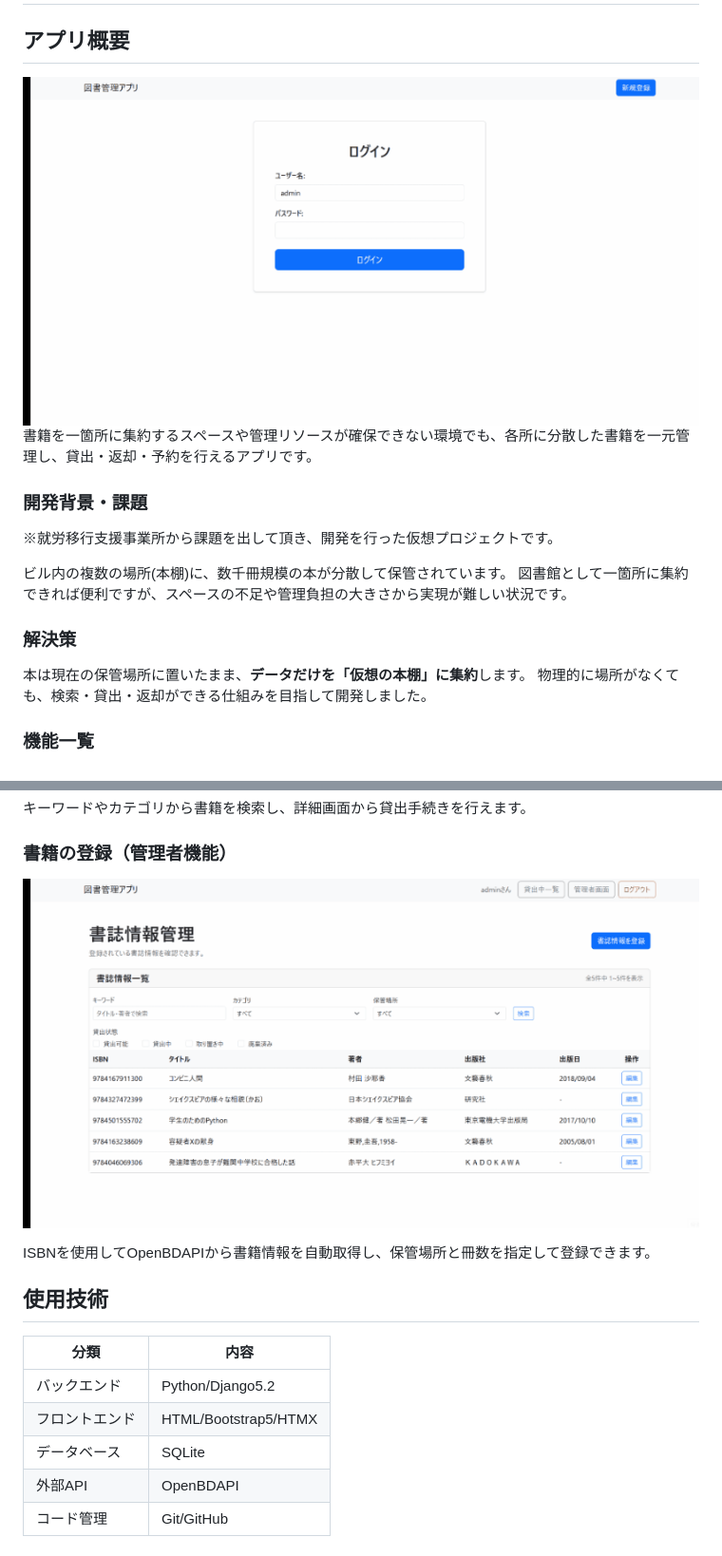
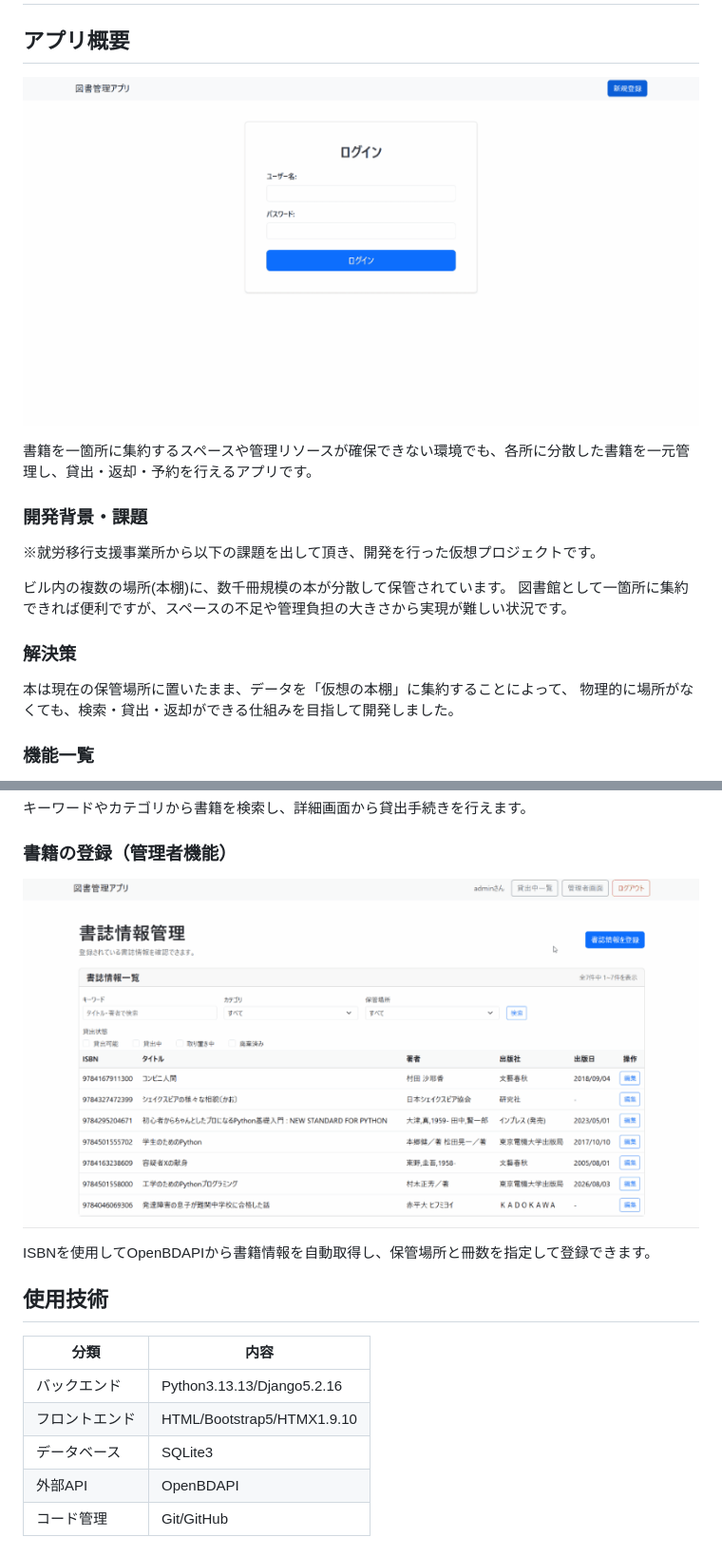
Before and after one commit to rin-sz/library-management-system, a Markdown page: README.md, 2 parts joined by grey strips. Shown at 95% size. Rendered like a GitHub page; pictures changed too: docs/img/appovewview.gif (added), docs/img/appregister.gif (added), docs/img/ovewview.gif (deleted).

Commit message:
docs: README 文章およびGIF修正

```diff
--- a/README.md
+++ b/README.md
@@ -1,17 +1,18 @@
 # 分散型図書管理アプリ
 
 ## アプリ概要
-![アプリのデモ](docs/img/ovewview.gif)
+![アプリのデモ](docs/img/appovewview.gif)
+
 書籍を一箇所に集約するスペースや管理リソースが確保できない環境でも、各所に分散した書籍を一元管理し、貸出・返却・予約を行えるアプリです。
 
 ### 開発背景・課題
-※就労移行支援事業所から課題を出して頂き、開発を行った仮想プロジェクトです。
+※就労移行支援事業所から以下の課題を出して頂き、開発を行った仮想プロジェクトです。
 
 ビル内の複数の場所(本棚)に、数千冊規模の本が分散して保管されています。
 図書館として一箇所に集約できれば便利ですが、スペースの不足や管理負担の大きさから実現が難しい状況です。
 
 ### 解決策
-本は現在の保管場所に置いたまま、**データだけを「仮想の本棚」に集約**します。
+本は現在の保管場所に置いたまま、データを「仮想の本棚」に集約することによって、
 物理的に場所がなくても、検索・貸出・返却ができる仕組みを目指して開発しました。
 
 ### 機能一覧
@@ -44,16 +45,16 @@
 キーワードやカテゴリから書籍を検索し、詳細画面から貸出手続きを行えます。
 
 ### 書籍の登録（管理者機能）
-![書籍登録デモ](docs/img/register.gif)
+![書籍登録デモ](docs/img/appregister.gif)
 
 ISBNを使用してOpenBDAPIから書籍情報を自動取得し、保管場所と冊数を指定して登録できます。
 
 ## 使用技術
 | 分類 | 内容 |
 |------|------|
-| バックエンド   | Python/Django5.2 |
-| フロントエンド | HTML/Bootstrap5/HTMX |
-| データベース   | SQLite |
+| バックエンド   | Python3.13.13/Django5.2.16 |
+| フロントエンド | HTML/Bootstrap5/HTMX1.9.10 |
+| データベース   | SQLite3 |
 | 外部API | OpenBDAPI |
 | コード管理 | Git/GitHub |
 
```
Also changed, not shown: other parts of README.md (+13 -2 lines), docs/img/erdiagram.png.
